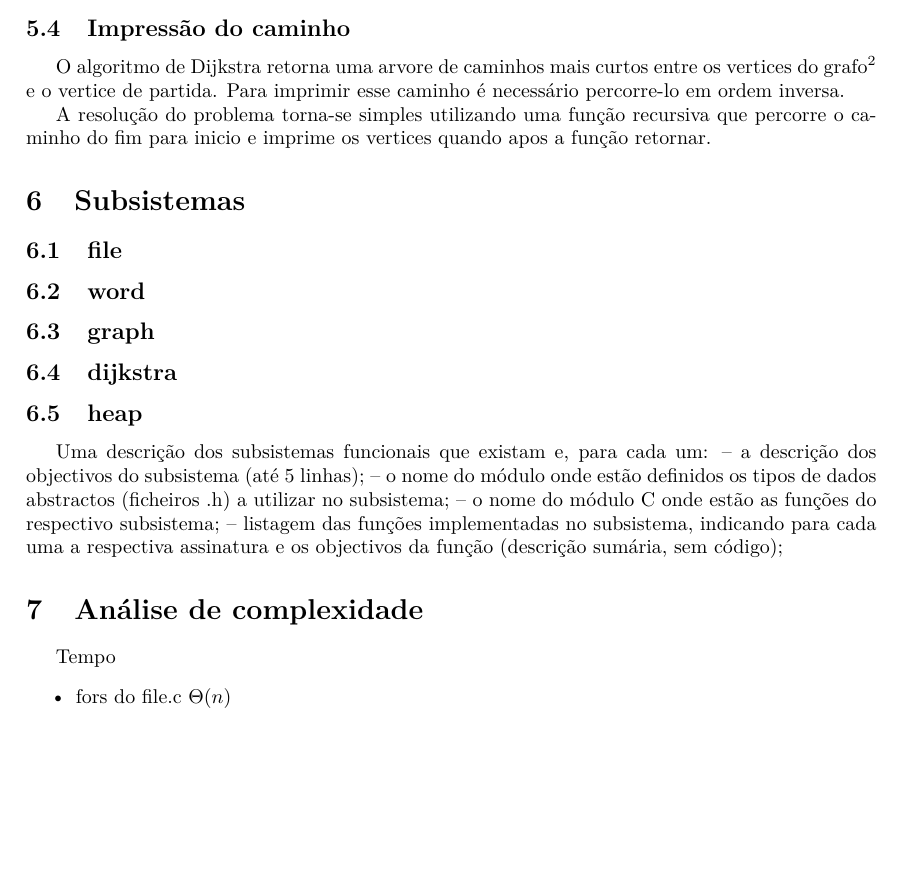
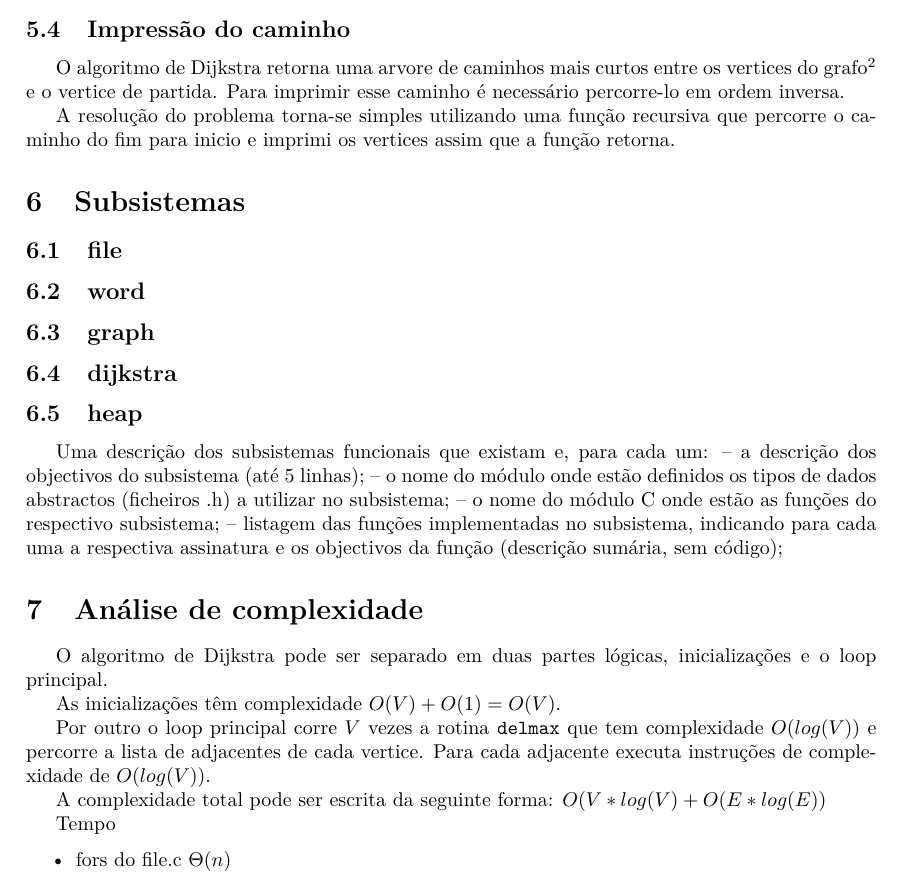
Before and after one commit to pineman/wordmorph, a LaTeX document (rel/rel.tex): part of page 8 of 11, cut so that both start at the same text, the shorter picture padded with empty space. Compiled offline with pdfLaTeX.

Commit message:
Complexidades

```diff
--- a/rel/rel.tex
+++ b/rel/rel.tex
@@ -268,8 +260,8 @@ caminho entre os vertices de partida e de chegada estará completo.} e o vertice
 de partida. Para imprimir esse caminho é necessário percorre-lo em ordem
 inversa.
 	\par A resolução do problema torna-se simples utilizando uma função
-recursiva que percorre o caminho do fim para inicio e imprime os vertices
-quando apos a função retornar.
+recursiva que percorre o caminho do fim para inicio e imprimi os vertices assim
+que a função retorna.
 
 
 \section{Subsistemas}
@@ -290,6 +282,17 @@ quando apos a função retornar.
 
 
 \section{Análise de complexidade}
+	\par
+	O algoritmo de Dijkstra pode ser separado em duas partes
+lógicas, inicializações e o loop principal.
+	\par
+	As inicializações têm complexidade $O(V) + O(1) = O(V)$.
+	\par
+	Por outro o loop principal corre $V$ vezes a rotina \texttt{delmax} que tem
+complexidade $O(log(V))$ e percorre a lista de adjacentes de cada vertice. Para
+cada adjacente executa instruções de complexidade de $O(log(V))$.
+	\par A complexidade total pode ser escrita da seguinte forma:
+$O(V*log(V) + O(E*log(E))$
 	\par
 	Tempo
 	\begin{itemize}
```
Also changed, not shown: rel/rel.tex (8 more changed lines).
